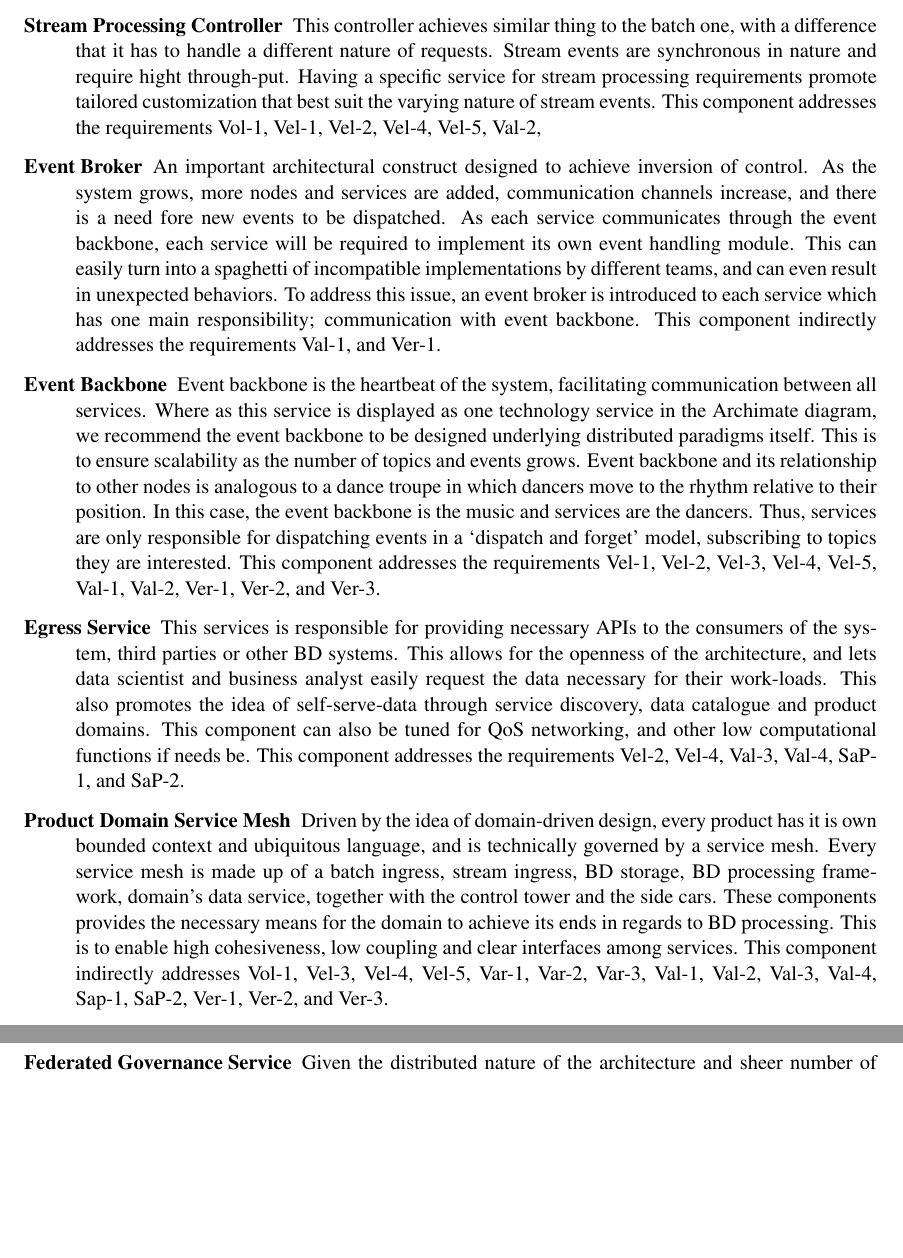
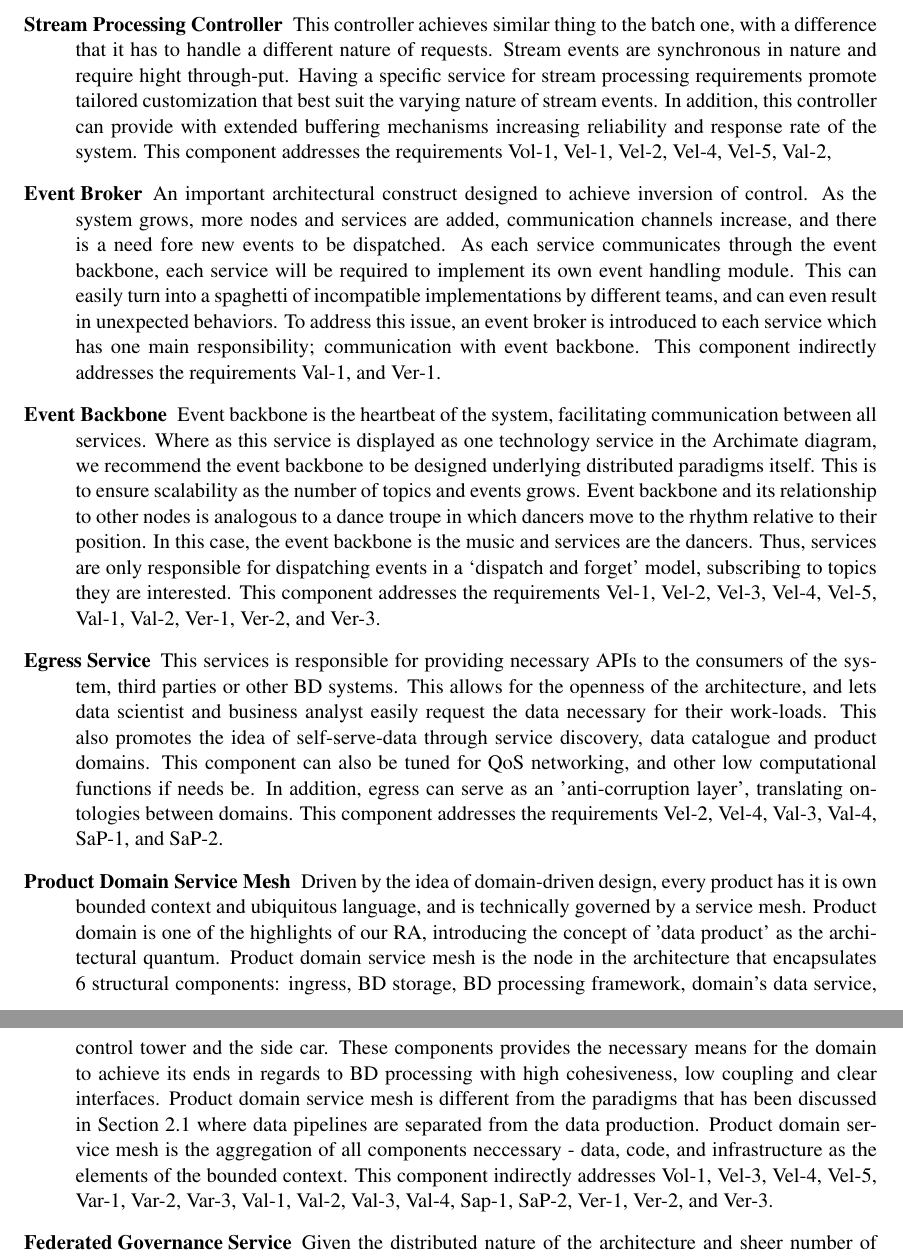
Before and after one commit to Polyhistor/Metamycelia-ECIS-Formatted, a LaTeX paper (metamycelia-ECIS2023-submission.tex): two parts of pages 8 and 9 of 15, joined at a grey line, cut so that both start at the same text, the shorter picture padded with empty space. Compiled offline with pdfLaTeX.

Commit message:
improved two areas

```diff
--- a/metamycelia-ECIS2022-submission.tex
+++ b/metamycelia-ECIS2023-submission.tex
@@ -287,15 +287,15 @@ To produce the RA (Figure~\ref{fig-RA}), design iterations have been inspired by
 
     \item[Batch Processing Controller] This controller is responsible for handling batch processes. That is, it is responsible for receiving request for batch processing, and communicating it to the event broker. Due to the batch nature of the requests, the controller can decide to achieve this in a bulk and asynchronous manner. This component addresses the requirements Vel-1, Val-1, and Val-2.
 
-    \item[Stream Processing Controller] This controller achieves similar thing to the batch one, with a difference that it has to handle a different nature of requests. Stream events are synchronous in nature and require hight through-put. Having a specific service for stream processing requirements promote tailored customization that best suit the varying nature of stream events. This component addresses the requirements Vol-1, Vel-1, Vel-2, Vel-4, Vel-5, Val-2,
+    \item[Stream Processing Controller] This controller achieves similar thing to the batch one, with a difference that it has to handle a different nature of requests. Stream events are synchronous in nature and require hight through-put. Having a specific service for stream processing requirements promote tailored customization that best suit the varying nature of stream events. In addition, this controller can provide with extended buffering mechanisms increasing reliability and response rate of the system. This component addresses the requirements Vol-1, Vel-1, Vel-2, Vel-4, Vel-5, Val-2,
 
     \item[Event Broker] An important architectural construct designed to achieve inversion of control. As the system grows, more nodes and services are added, communication channels increase, and there is a need fore new events to be dispatched. As each service communicates through the event backbone, each service will be required to implement its own event handling module. This can easily turn into a spaghetti of incompatible implementations by different teams, and can even result in unexpected behaviors. To address this issue, an event broker is introduced to each service which has one main responsibility; communication with event backbone. This component indirectly addresses the requirements Val-1, and Ver-1.
 
     \item[Event Backbone] Event backbone is the heartbeat of the system, facilitating communication between all services. Where as this service is displayed as one technology service in the Archimate diagram, we recommend the event backbone to be designed underlying distributed paradigms itself. This is to ensure scalability as the number of topics and events grows. Event backbone and its relationship to other nodes is analogous to a dance troupe in which dancers move to the rhythm relative to their position. In this case, the event backbone is the music and services are the dancers. Thus, services are only responsible for dispatching events in a `dispatch and forget' model, subscribing to topics they are interested. This component addresses the requirements Vel-1, Vel-2, Vel-3, Vel-4, Vel-5, Val-1, Val-2, Ver-1, Ver-2, and Ver-3.
 
-    \item[Egress Service] This services is responsible for providing necessary APIs to the consumers of the system, third parties or other BD systems. This allows for the openness of the architecture, and lets data scientist and business analyst easily request the data necessary for their work-loads. This also promotes the idea of self-serve-data through service discovery, data catalogue and product domains. This component can also be tuned for QoS networking, and other low computational functions if needs be. This component addresses the requirements Vel-2, Vel-4, Val-3, Val-4, SaP-1, and SaP-2.
+    \item[Egress Service] This services is responsible for providing necessary APIs to the consumers of the system, third parties or other BD systems. This allows for the openness of the architecture, and lets data scientist and business analyst easily request the data necessary for their work-loads. This also promotes the idea of self-serve-data through service discovery, data catalogue and product domains. This component can also be tuned for QoS networking, and other low computational functions if needs be. In addition, egress can serve as an 'anti-corruption layer', translating ontologies between domains. This component addresses the requirements Vel-2, Vel-4, Val-3, Val-4, SaP-1, and SaP-2.
 
-    \item[Product Domain Service Mesh] Driven by the idea of domain-driven design, every product has it is own bounded context and ubiquitous language, and is technically governed by a service mesh. Every service mesh is made up of a batch ingress, stream ingress, BD storage, BD processing framework, domain's data service, together with the control tower and the side cars. These components provides the necessary means for the domain to achieve its ends in regards to BD processing. This is to enable high cohesiveness, low coupling and clear interfaces among services. This component indirectly addresses Vol-1, Vel-3, Vel-4, Vel-5, Var-1, Var-2, Var-3, Val-1, Val-2, Val-3, Val-4, Sap-1, SaP-2, Ver-1, Ver-2, and Ver-3.
+    \item[Product Domain Service Mesh] Driven by the idea of domain-driven design, every product has it is own bounded context and ubiquitous language, and is technically governed by a service mesh. Product domain is one of the highlights of our RA, introducing the concept of 'data product' as the architectural quantum. Product domain service mesh is the node in the architecture that encapsulates 6 structural components: ingress, BD storage, BD processing framework, domain's data service, control tower and the side car. These components provides the necessary means for the domain to achieve its ends in regards to BD processing with high cohesiveness, low coupling and clear interfaces. Product domain service mesh is different from the paradigms that has been discussed in Section~\ref{BDArchitecture} where data pipelines are separated from the data production. Product domain service mesh is the aggregation of all components neccessary - data, code, and infrastructure as the elements of the bounded context. This component indirectly addresses Vol-1, Vel-3, Vel-4, Vel-5, Var-1, Var-2, Var-3, Val-1, Val-2, Val-3, Val-4, Sap-1, SaP-2, Ver-1, Ver-2, and Ver-3.
 
     \item[Federated Governance Service] Given the distributed nature of the architecture and sheer number of moving parts with varying life-cycles; there is a need for some global contextual standards and policies that are designed to streamline processes and avoid losses. This is not to limit the autonomy of teams, but to inject them with best practices and organizational policies that tend to reflect the capability framework, regional limitations, and legal matters that can cause sever damage to the business. This component can indirectly affect all requirements.
 
```
Also changed, not shown: metamycelia-ECIS2022-submission.bbl (deleted), metamycelia-ECIS2022-submission.pdf (deleted), metamycelia-ECIS2023-submission.bbl (added), metamycelia-ECIS2023-submission.pdf (added), metamycelia-ECIS2023-submission.tex (2 more changed lines), 12 other files.
